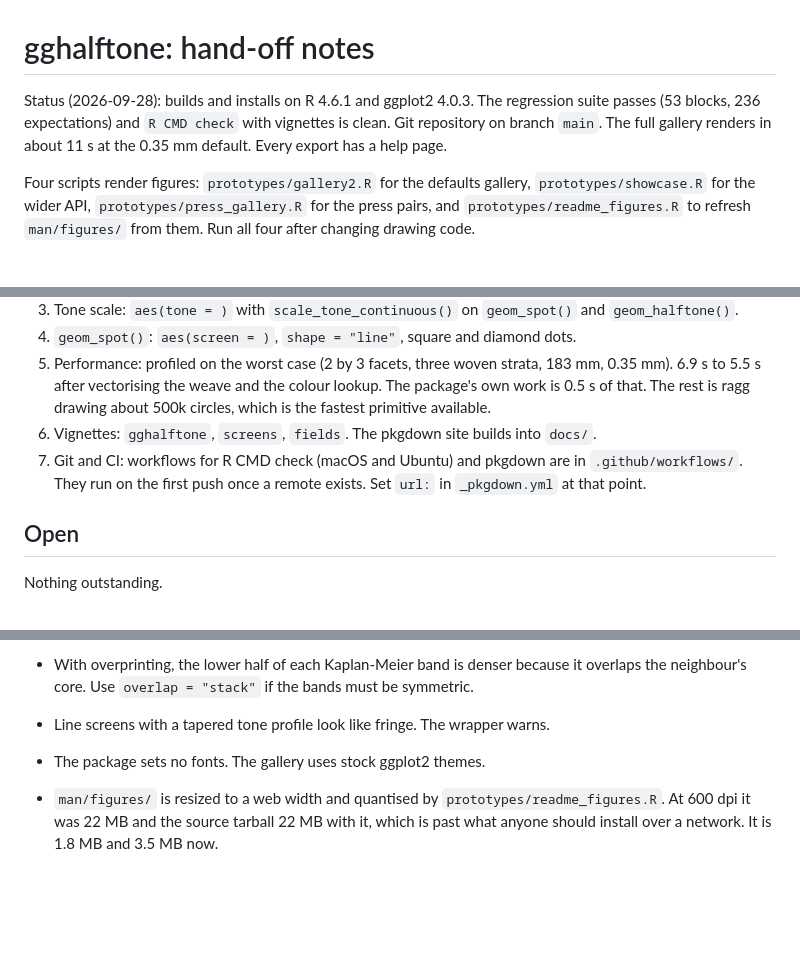
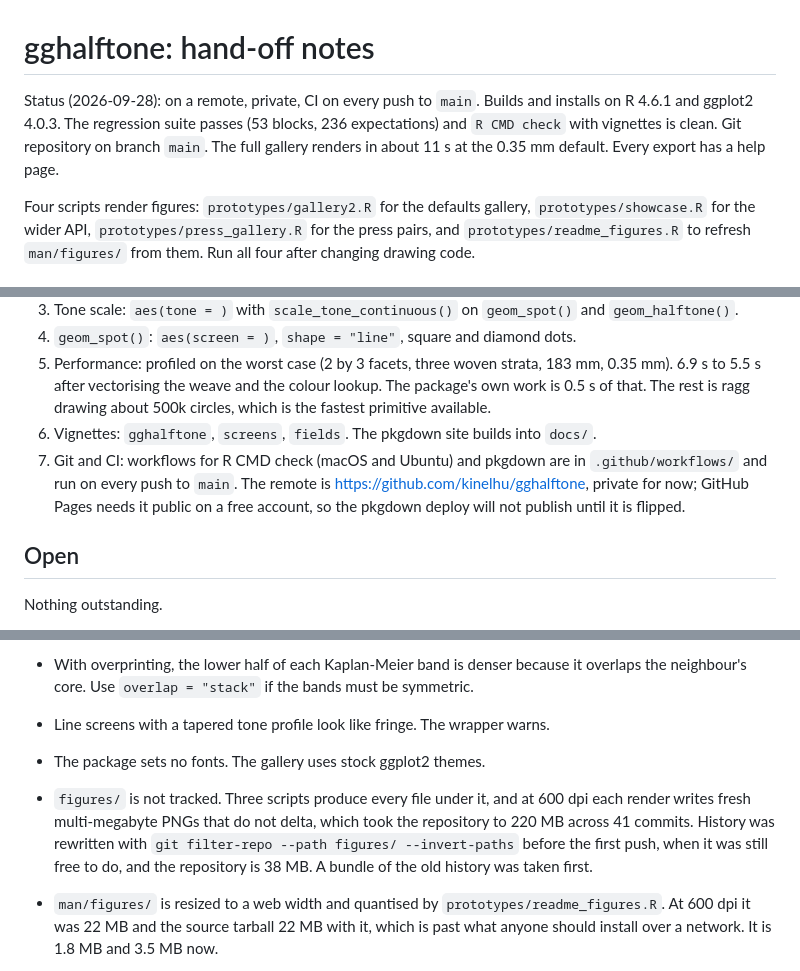
Before and after one commit to kinelhu/gghalftone, a Markdown page: TODO.md, 3 parts joined by grey strips. Drawn GitHub-style; blank space fills up the shorter version.

Commit message:
Record the remote, the rewrite, and the untracked gallery
Co-Authored-By: Claude Opus 5 (1M context) <noreply@anthropic.com>
Claude-Session: https://claude.ai/code/session_01Ua4FdQJTt5VouxRtQGYtNP

```diff
--- a/TODO.md
+++ b/TODO.md
@@ -1,6 +1,6 @@
 # gghalftone: hand-off notes
 
-Status (2026-09-28): builds and installs on R 4.6.1 and ggplot2 4.0.3. The regression suite passes (53 blocks, 236 expectations) and `R CMD check` with vignettes is clean. Git repository on branch `main`. The full gallery renders in about 11 s at the 0.35 mm default. Every export has a help page.
+Status (2026-09-28): on a remote, private, CI on every push to `main`. Builds and installs on R 4.6.1 and ggplot2 4.0.3. The regression suite passes (53 blocks, 236 expectations) and `R CMD check` with vignettes is clean. Git repository on branch `main`. The full gallery renders in about 11 s at the 0.35 mm default. Every export has a help page.
 
 Four scripts render figures: `prototypes/gallery2.R` for the defaults gallery, `prototypes/showcase.R` for the wider API, `prototypes/press_gallery.R` for the press pairs, and `prototypes/readme_figures.R` to refresh `man/figures/` from them. Run all four after changing drawing code.
 
@@ -12,7 +12,7 @@ Four scripts render figures: `prototypes/gallery2.R` for the defaults gallery, `
 4. `geom_spot()`: `aes(screen = )`, `shape = "line"`, square and diamond dots.
 5. Performance: profiled on the worst case (2 by 3 facets, three woven strata, 183 mm, 0.35 mm). 6.9 s to 5.5 s after vectorising the weave and the colour lookup. The package's own work is 0.5 s of that. The rest is ragg drawing about 500k circles, which is the fastest primitive available.
 6. Vignettes: `gghalftone`, `screens`, `fields`. The pkgdown site builds into `docs/`.
-7. Git and CI: workflows for R CMD check (macOS and Ubuntu) and pkgdown are in `.github/workflows/`. They run on the first push once a remote exists. Set `url:` in `_pkgdown.yml` at that point.
+7. Git and CI: workflows for R CMD check (macOS and Ubuntu) and pkgdown are in `.github/workflows/` and run on every push to `main`. The remote is <https://github.com/kinelhu/gghalftone>, private for now; GitHub Pages needs it public on a free account, so the pkgdown deploy will not publish until it is flipped.
 
 ## Open
 
@@ -73,6 +73,10 @@ Nothing outstanding.
 - With overprinting, the lower half of each Kaplan-Meier band is denser because it overlaps the neighbour's core. Use `overlap = "stack"` if the bands must be symmetric.
 - Line screens with a tapered tone profile look like fringe. The wrapper warns.
 - The package sets no fonts. The gallery uses stock ggplot2 themes.
+- `figures/` is not tracked. Three scripts produce every file under it, and at 600 dpi each render writes fresh
+  multi-megabyte PNGs that do not delta, which took the repository to 220 MB across 41 commits. History was rewritten
+  with `git filter-repo --path figures/ --invert-paths` before the first push, when it was still free to do, and the
+  repository is 38 MB. A bundle of the old history was taken first.
 - `man/figures/` is resized to a web width and quantised by `prototypes/readme_figures.R`. At 600 dpi it was 22 MB
   and the source tarball 22 MB with it, which is past what anyone should install over a network. It is 1.8 MB and
   3.5 MB now.
```
Also changed, not shown: CLAUDE.md (+1 -1 lines).
